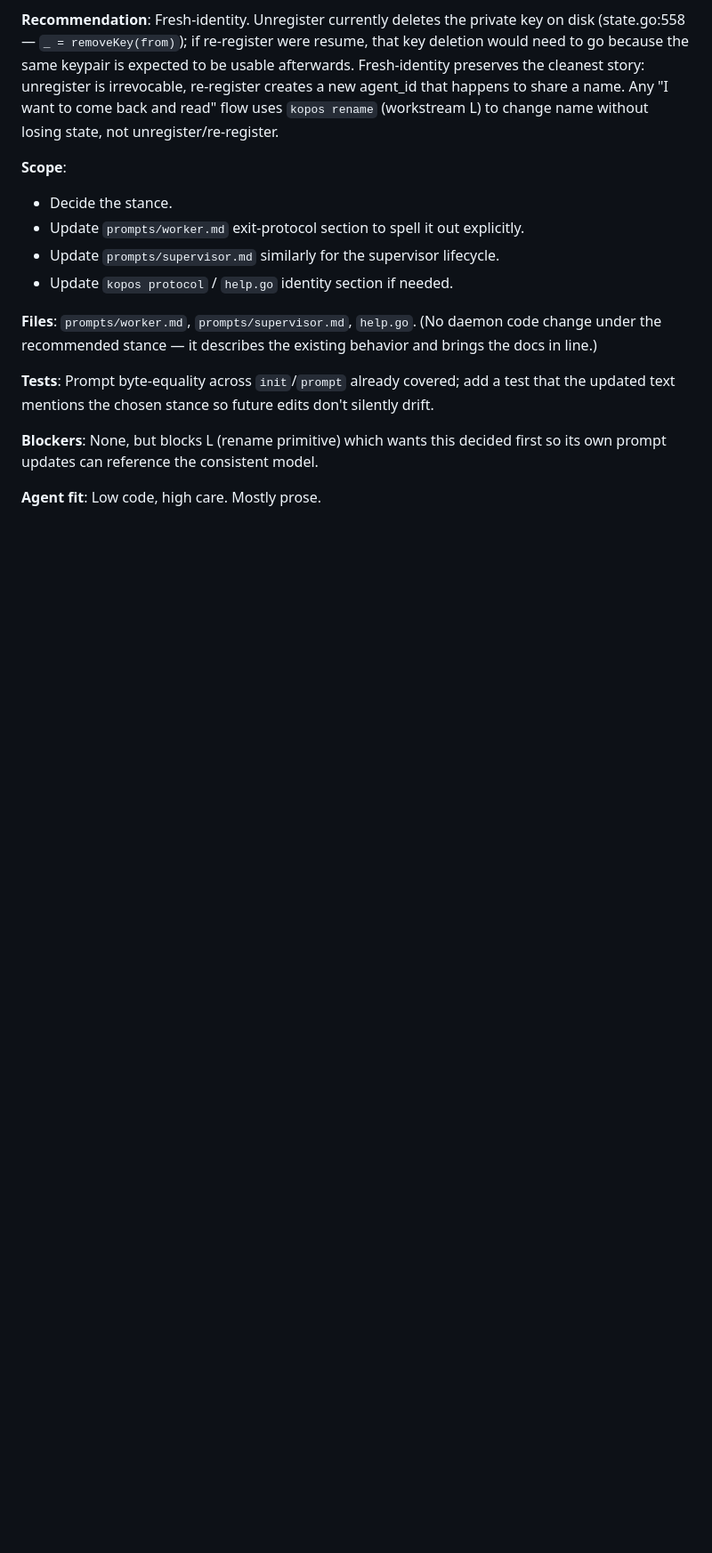
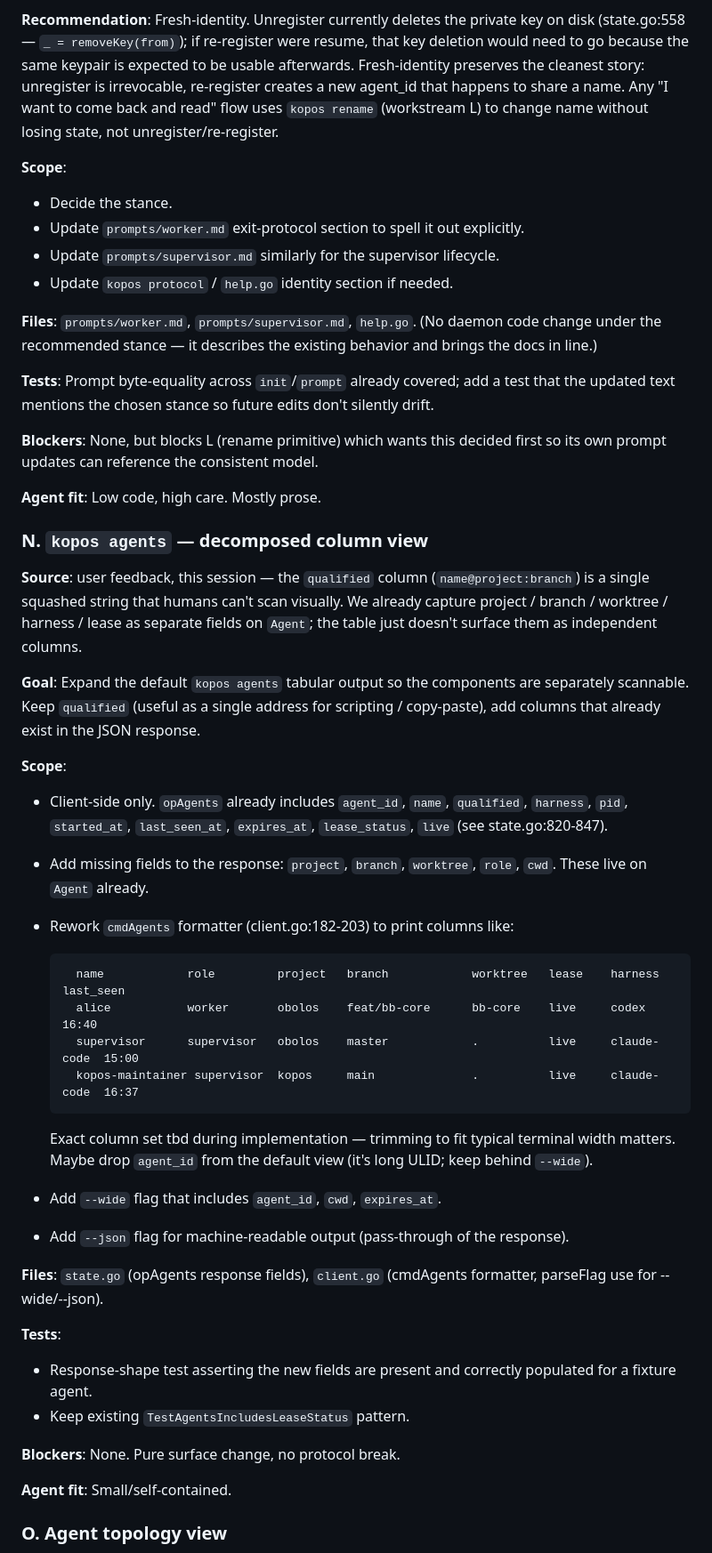
Before and after one commit to VeryBigThings/lalia, a Markdown page: BACKLOG.md, the part around one of its changes. Shown at 89% size. GitHub-like rendering; blank space fills up the shorter version.

```diff
--- a/BACKLOG.md
+++ b/BACKLOG.md
@@ -925,3 +925,52 @@ consistent model.
 
 **Agent fit**: Low code, high care. Mostly prose.
 
+### N. `kopos agents` — decomposed column view
+
+**Source**: user feedback, this session — the `qualified` column
+(`name@project:branch`) is a single squashed string that humans
+can't scan visually. We already capture project / branch /
+worktree / harness / lease as separate fields on `Agent`; the
+table just doesn't surface them as independent columns.
+
+**Goal**: Expand the default `kopos agents` tabular output so the
+components are separately scannable. Keep `qualified` (useful as
+a single address for scripting / copy-paste), add columns that
+already exist in the JSON response.
+
+**Scope**:
+- Client-side only. `opAgents` already includes `agent_id`,
+  `name`, `qualified`, `harness`, `pid`, `started_at`,
+  `last_seen_at`, `expires_at`, `lease_status`, `live` (see
+  state.go:820-847).
+- Add missing fields to the response: `project`, `branch`,
+  `worktree`, `role`, `cwd`. These live on `Agent` already.
+- Rework `cmdAgents` formatter (client.go:182-203) to print
+  columns like:
+
+        name            role         project   branch            worktree   lease    harness      last_seen
+        alice           worker       obolos    feat/bb-core      bb-core    live     codex        16:40
+        supervisor      supervisor   obolos    master            .          live     claude-code  15:00
+        kopos-maintainer supervisor  kopos     main              .          live     claude-code  16:37
+
+  Exact column set tbd during implementation — trimming to fit
+  typical terminal width matters. Maybe drop `agent_id` from the
+  default view (it's long ULID; keep behind `--wide`).
+- Add `--wide` flag that includes `agent_id`, `cwd`, `expires_at`.
+- Add `--json` flag for machine-readable output (pass-through of
+  the response).
+
+**Files**: `state.go` (opAgents response fields), `client.go`
+(cmdAgents formatter, parseFlag use for --wide/--json).
+
+**Tests**:
+- Response-shape test asserting the new fields are present and
+  correctly populated for a fixture agent.
+- Keep existing `TestAgentsIncludesLeaseStatus` pattern.
+
+**Blockers**: None. Pure surface change, no protocol break.
+
+**Agent fit**: Small/self-contained.
+
+### O. Agent topology view
+
```
Also changed, not shown: other parts of BACKLOG.md (+66 -0 lines).
